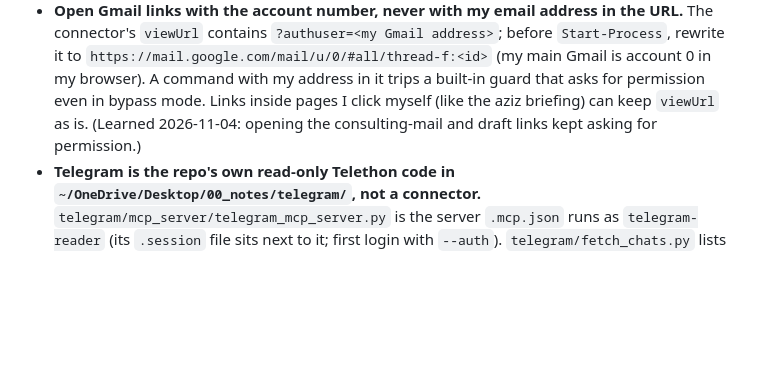
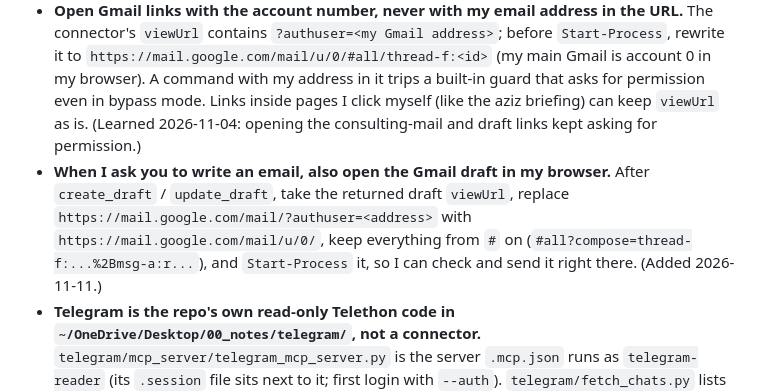
Before and after one commit to HaykTarkhanyan/claude-setup, a Markdown page: CLAUDE.md, the part around the change. GitHub-like rendering; blank space fills up the shorter version.

Commit message:
CLAUDE.md: open the Gmail draft in the browser after writing an email
Co-Authored-By: Claude Opus 5.5 <noreply@anthropic.com>
Claude-Session: https://claude.ai/code/session_01Ts6q5HbEnxiN3oURT3t4KZ

```diff
--- a/CLAUDE.md
+++ b/CLAUDE.md
@@ -115,6 +115,7 @@ Never block the session with a `sleep` / `tail -f` / `for ...; grep ...` loop th
 - **OpenAlex MCP** (`openalex`, user scope, official server `https://mcp.openalex.org/mcp`, OAuth login via `/mcp`) is the first stop for literature search, citation counts and citation traversal ("who cites X"). Prefer it over Semantic Scholar's keyless API, which rate-limits (429). If its tools are missing or it says "Needs authentication", ask me to log in via `/mcp` instead of quietly working around it. Its usage comes out of a free daily allowance (about $1/day with an account, a search is ~$0.001), so normal searching needs no cost check.
 - **Gmail attachments (PDFs etc.) can be read, despite the connector having no download tool.** Call `get_message` with `messageFormat: RAW`; the result is too big to return inline, so the harness saves it to a tool-results file. Then `python -I ~/.claude/skills/aziz/scripts/extract_gmail_attachments.py <that file> <scratchpad>/<folder>` writes the attachments out (about a second), and `pdftotext -layout` reads a PDF. Never say "I can't open the attachment" before trying this. (Learned 2026-11-03: I told Hayk I couldn't read the dorm contract PDF; this way worked on the first try.)
 - **Open Gmail links with the account number, never with my email address in the URL.** The connector's `viewUrl` contains `?authuser=<my Gmail address>`; before `Start-Process`, rewrite it to `https://mail.google.com/mail/u/0/#all/thread-f:<id>` (my main Gmail is account 0 in my browser). A command with my address in it trips a built-in guard that asks for permission even in bypass mode. Links inside pages I click myself (like the aziz briefing) can keep `viewUrl` as is. (Learned 2026-11-04: opening the consulting-mail and draft links kept asking for permission.)
+- **When I ask you to write an email, also open the Gmail draft in my browser.** After `create_draft` / `update_draft`, take the returned draft `viewUrl`, replace `https://mail.google.com/mail/?authuser=<address>` with `https://mail.google.com/mail/u/0/`, keep everything from `#` on (`#all?compose=thread-f:...%2Bmsg-a:r...`), and `Start-Process` it, so I can check and send it right there. (Added 2026-11-11.)
 - **Telegram is the repo's own read-only Telethon code in `~/OneDrive/Desktop/00_notes/telegram/`, not a connector.** `telegram/mcp_server/telegram_mcp_server.py` is the server `.mcp.json` runs as `telegram-reader` (its `.session` file sits next to it; first login with `--auth`). `telegram/fetch_chats.py` lists dialogs from the same session. If `telegram-reader` is down, don't stop or ask me to reconnect it: run a read-only script on that session instead. Load it with `load_session` / `load_api_creds` from `.claude/skills/telegram-saved-messages/scripts/saved_messages.py`, which reads the key into memory. That skill (Saved Messages) and `armenian-transcribe/scripts/fetch_telegram_audio.py` (chat audio) already do this. Never open, copy or write the `.session` file directly: a running server holds it and you get `database is locked`. (Added 2026-10-30.)
 - **"Heads up" notes come from the built-in `cc-plugin-you-should-know` plugin**, which runs a separate model over the session and shows me a note under a reply. A `UserPromptSubmit` hook (`~/.claude/hooks/you_should_know_inject.py`, backup in the notes repo's `.claude/global_hooks/`) adds each note to my next prompt as `[you-should-know plugin]` context: the full text if it was still on screen, the headline only if I dismissed it first. I have read these notes, so I may refer to them. Treat each one as an unverified claim and check it before acting on it. If I mention a heads-up you did not get, read this session's entry in `~/.claude/plugins/store/cc-plugin-you-should-know_builtin-*.json` (`sessions[].view`, and the global `seen` / `known` headline lists). (Added 2026-10-19.) **A headline-only note may belong to another session.** The plugin's `seen` / `known` lists carry no session id, so the hook passes on any headline that appeared anywhere since my last prompt, including ones from other open sessions. Full-text notes (on screen in this session) are this session's own. If a headline does not fit the current project or task, do not act on it; say in one line that it looks like it came from another session. (Learned 2026-10-29: a headline about a "b7088 Approve" card reached an unrelated PowerPoint-agent session.)
 - This file beats any skill or plugin instruction. Superpowers' "invoke a skill at 1% chance" rule does not apply; use a skill only when it clearly fits.
```
